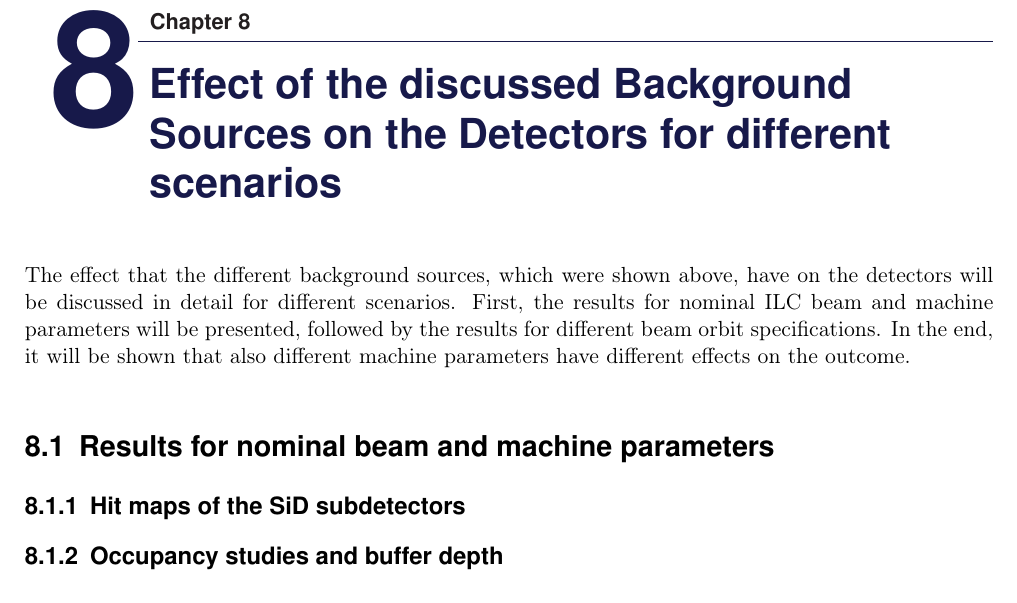
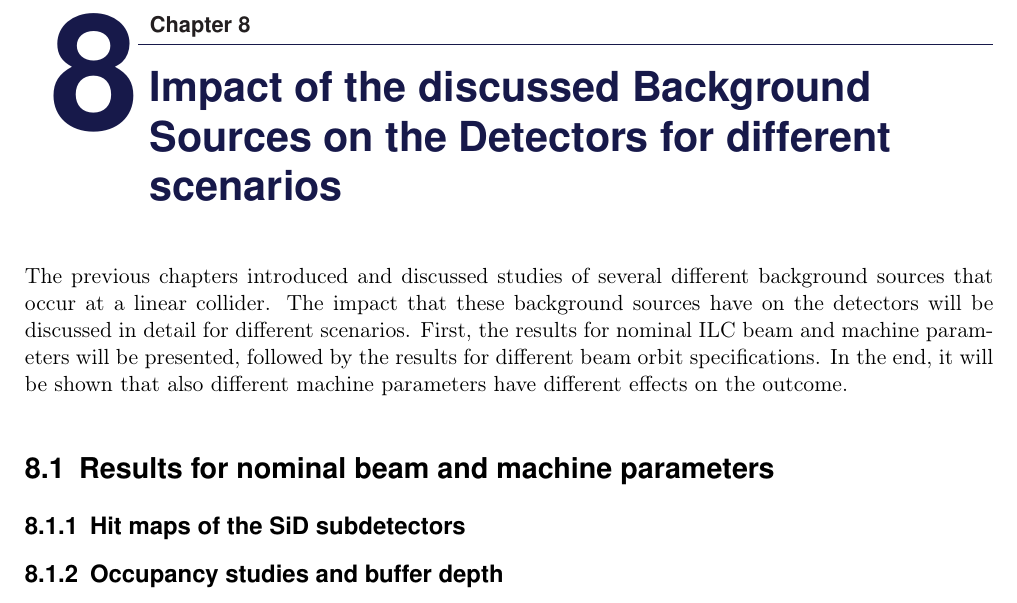
Before and after one commit to Schuea/PhD, a LaTeX thesis (thesis/main.tex, which reads thesis/Chapters/EffectOnDetectors.tex): part of page 41 of 48, cut so that both start at the same text. Compiled offline with pdfLaTeX; an older LaTeX class or package is replaced by its successor.

Commit message:
Changed the word 'effect' to 'impact'

```diff
--- a/thesis/Chapters/EffectOnDetectors.tex
+++ b/thesis/Chapters/EffectOnDetectors.tex
@@ -1,7 +1,7 @@
-\chapter{Effect of the discussed Background Sources on the Detectors for different scenarios}
+\chapter{Impact of the discussed Background Sources on the Detectors for different scenarios}
 \label{EffectDetectors}
-
-The effect that the different background sources, which were shown above, have on the detectors will be discussed in detail for different scenarios.
+The previous chapters introduced and discussed studies of several different background sources that occur at a linear collider.
+The impact that these background sources have on the detectors will be discussed in detail for different scenarios.
 First, the results for nominal ILC beam and machine parameters will be presented, followed by the results for different beam orbit specifications.
 In the end, it will be shown that also different machine parameters have different effects on the outcome.
 
```
